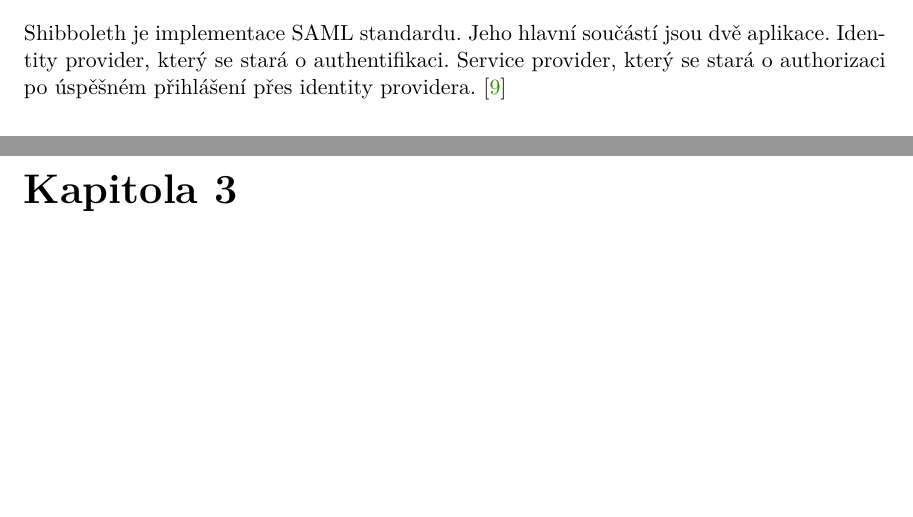
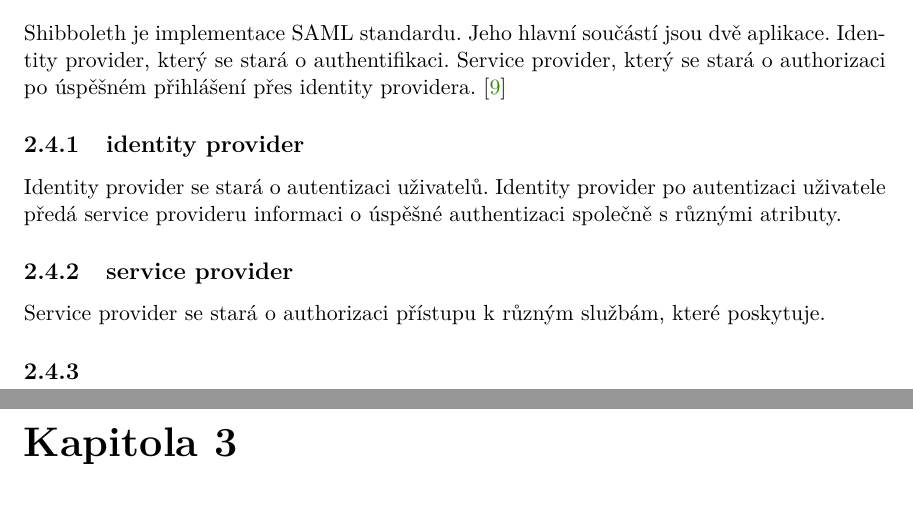
Before and after one commit to nod3zer0/ip1, a LaTeX thesis (projekt.tex, which reads projekt-01-kapitoly-chapters.tex): two parts of pages 7 and 8 of 16, joined at a grey line, cut so that both start at the same text, the shorter picture padded with empty space. Compiled offline with pdfLaTeX.

Commit message:
Updates from Overleaf

```diff
--- a/projekt-01-kapitoly-chapters.tex
+++ b/projekt-01-kapitoly-chapters.tex
@@ -36,6 +36,16 @@
 \section{Shibboleth}
 
 Shibboleth je implementace SAML standardu. Jeho hlavní součástí jsou dvě aplikace. Identity provider, který se stará o authentifikaci. Service provider, který se stará o authorizaci po úspěšném přihlášení přes identity providera. \cite{shibbolethWiki}
+
+\subsection{identity provider}
+
+Identity provider se stará o autentizaci uživatelů. Identity provider po autentizaci uživatele předá service provideru informaci o úspěšné authentizaci společně s různými atributy.
+
+\subsection{service provider}
+
+Service provider se stará o authorizaci přístupu k různým službám, které poskytuje.
+
+\subsection{}
 
 \chapter{Návod}
 \label{návod}
```
